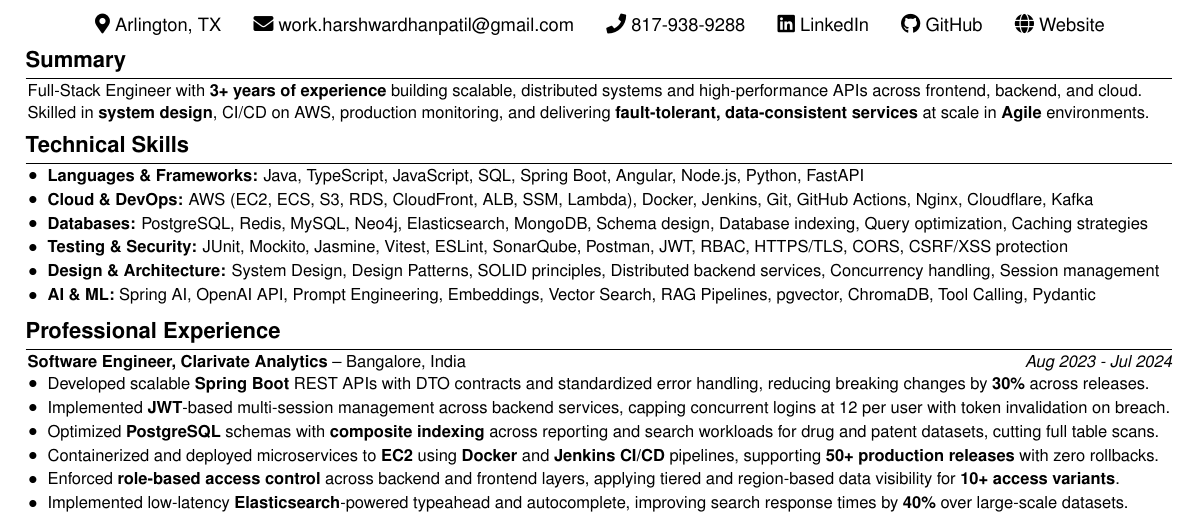
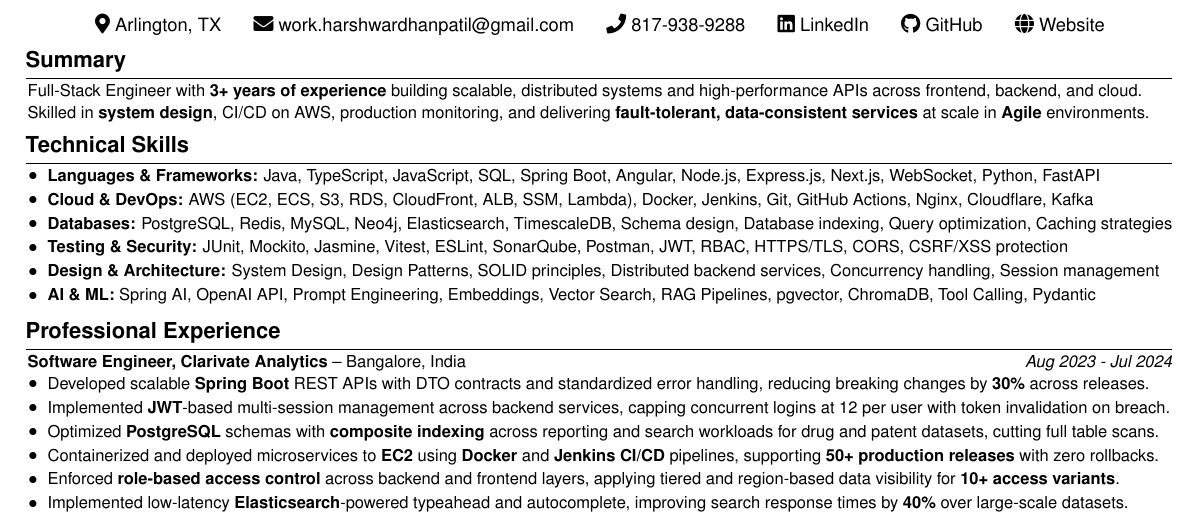
Before and after one commit to Buffden/resume, a LaTeX CV (Harshwardhan-Patil-Resume.tex): part of the page, cut so that both start at the same text. Compiled offline with pdfLaTeX.

Commit message:
Round out skills list with Express, Next.js, WebSocket, and TimescaleDB
Sentinel already used these but they were missing from Technical Skills, and MongoDB wasn't actually used anywhere so swapped it out.

```diff
--- a/Harshwardhan-Patil-Resume.tex
+++ b/Harshwardhan-Patil-Resume.tex
@@ -78,9 +78,9 @@
 \section{Technical Skills}
 \vspace{-0.1cm}
 \begin{onecolentry}
-    \item \textbf{Languages \& Frameworks:} Java, TypeScript, JavaScript, SQL, Spring Boot, Angular, Node.js, Python, FastAPI
+    \item \textbf{Languages \& Frameworks:} Java, TypeScript, JavaScript, SQL, Spring Boot, Angular, Node.js, Express.js, Next.js, WebSocket, Python, FastAPI
     \item \textbf{Cloud \& DevOps:} AWS (EC2, ECS, S3, RDS, CloudFront, ALB, SSM, Lambda), Docker, Jenkins, Git, GitHub Actions, Nginx, Cloudflare, Kafka
-    \item \textbf{Databases:} PostgreSQL, Redis, MySQL, Neo4j, Elasticsearch, MongoDB, Schema design, Database indexing, Query optimization, Caching strategies
+    \item \textbf{Databases:} PostgreSQL, Redis, MySQL, Neo4j, Elasticsearch, TimescaleDB, Schema design, Database indexing, Query optimization, Caching strategies
     \item \textbf{Testing \& Security:} JUnit, Mockito, Jasmine, Vitest, ESLint, SonarQube, Postman, JWT, RBAC, HTTPS/TLS, CORS, CSRF/XSS protection
     \item \textbf{Design \& Architecture:} System Design, Design Patterns, SOLID principles, Distributed backend services, Concurrency handling, Session management
     \item \textbf{AI \& ML:} Spring AI, OpenAI API, Prompt Engineering, Embeddings, Vector Search, RAG Pipelines, pgvector, ChromaDB, Tool Calling, Pydantic
```
Also changed, not shown: Harshwardhan-Patil-Resume.pdf.
